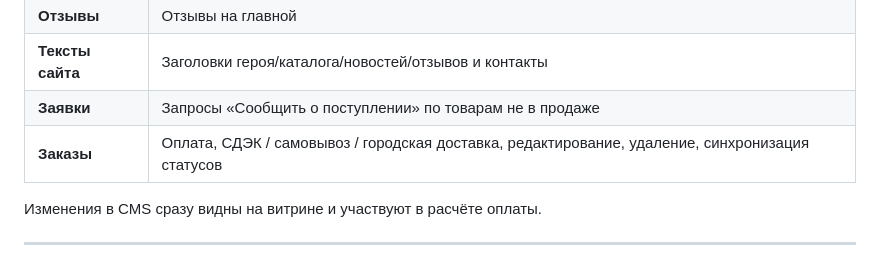
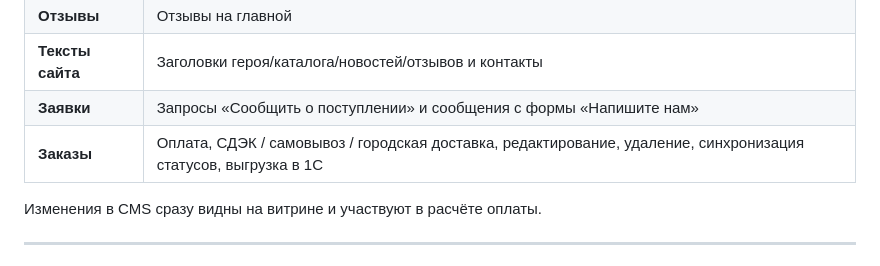
Before and after one commit to samoilovjob-max/NMP, a Markdown page: docs/UPRAVLENIE-SAJTOM.md, the part around the change. Drawn GitHub-style.

Commit message:
Docs: note contact leads in admin requests tab
Co-authored-by: samoilovjob-max <samoilovjob-max@users.noreply.github.com>

```diff
--- a/docs/UPRAVLENIE-SAJTOM.md
+++ b/docs/UPRAVLENIE-SAJTOM.md
@@ -24,8 +24,8 @@
 | **Новости** | Новости на главной |
 | **Отзывы** | Отзывы на главной |
 | **Тексты сайта** | Заголовки героя/каталога/новостей/отзывов и контакты |
-| **Заявки** | Запросы «Сообщить о поступлении» по товарам не в продаже |
-| **Заказы** | Оплата, СДЭК / самовывоз / городская доставка, редактирование, удаление, синхронизация статусов |
+| **Заявки** | Запросы «Сообщить о поступлении» и сообщения с формы «Напишите нам» |
+| **Заказы** | Оплата, СДЭК / самовывоз / городская доставка, редактирование, удаление, синхронизация статусов, выгрузка в 1С |
 
 Изменения в CMS сразу видны на витрине и участвуют в расчёте оплаты.
 
```
